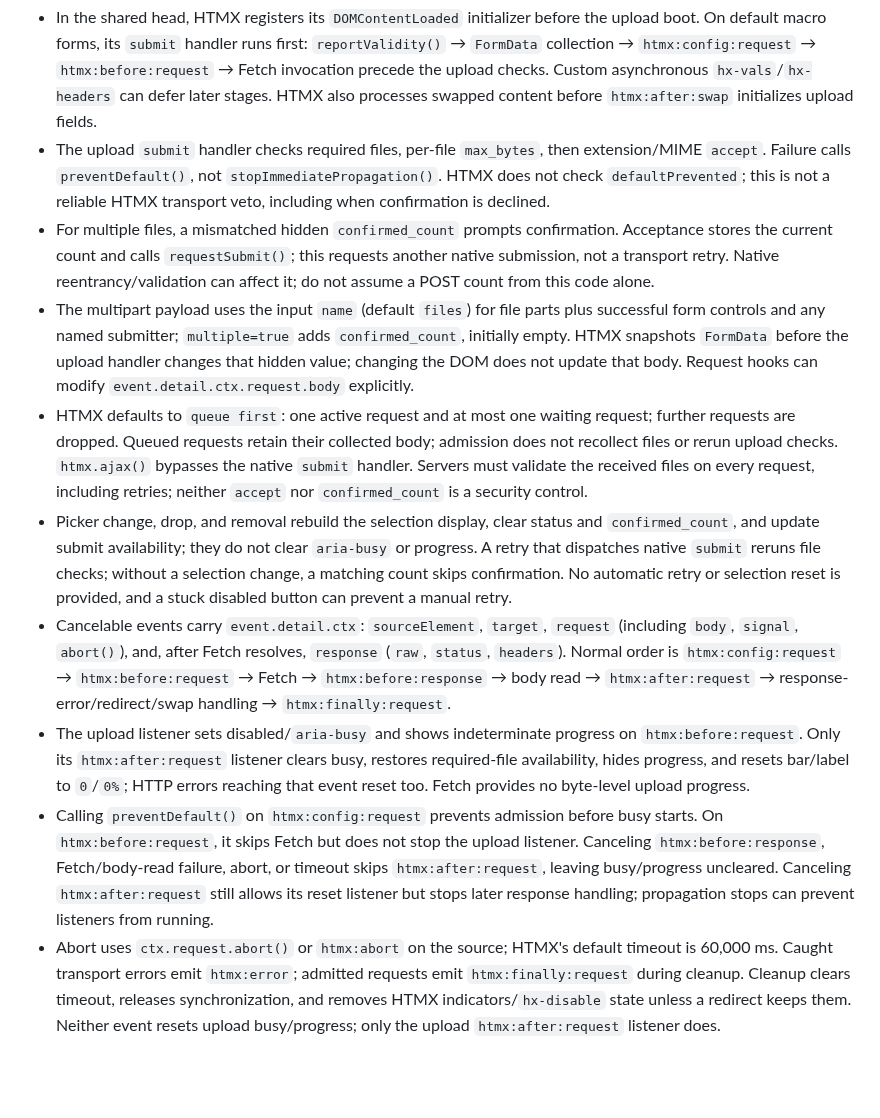
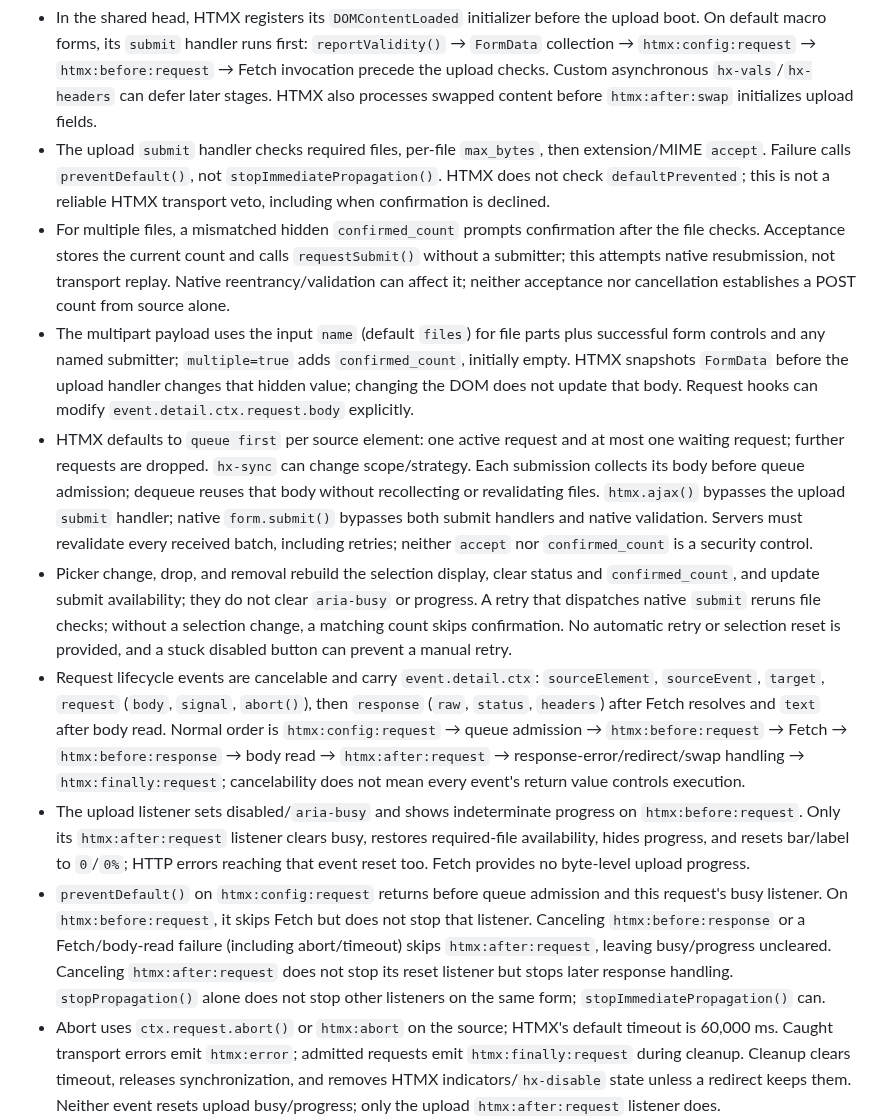
Before and after one commit to mikolaj92/app-factory, a Markdown page: README.md, the part around the change. GitHub-like rendering; blank space fills up the shorter version.

```diff
--- a/README.md
+++ b/README.md
@@ -149,13 +149,13 @@ The host supplies action, target/swap, `accept`, `multiple`, `max_bytes`, and co
 
 - In the shared head, HTMX registers its `DOMContentLoaded` initializer before the upload boot. On default macro forms, its `submit` handler runs first: `reportValidity()` → `FormData` collection → `htmx:config:request` → `htmx:before:request` → Fetch invocation precede the upload checks. Custom asynchronous `hx-vals`/`hx-headers` can defer later stages. HTMX also processes swapped content before `htmx:after:swap` initializes upload fields.
 - The upload `submit` handler checks required files, per-file `max_bytes`, then extension/MIME `accept`. Failure calls `preventDefault()`, not `stopImmediatePropagation()`. HTMX does not check `defaultPrevented`; this is not a reliable HTMX transport veto, including when confirmation is declined.
-- For multiple files, a mismatched hidden `confirmed_count` prompts confirmation. Acceptance stores the current count and calls `requestSubmit()`; this requests another native submission, not a transport retry. Native reentrancy/validation can affect it; do not assume a POST count from this code alone.
+- For multiple files, a mismatched hidden `confirmed_count` prompts confirmation after the file checks. Acceptance stores the current count and calls `requestSubmit()` without a submitter; this attempts native resubmission, not transport replay. Native reentrancy/validation can affect it; neither acceptance nor cancellation establishes a POST count from source alone.
 - The multipart payload uses the input `name` (default `files`) for file parts plus successful form controls and any named submitter; `multiple=true` adds `confirmed_count`, initially empty. HTMX snapshots `FormData` before the upload handler changes that hidden value; changing the DOM does not update that body. Request hooks can modify `event.detail.ctx.request.body` explicitly.
-- HTMX defaults to `queue first`: one active request and at most one waiting request; further requests are dropped. Queued requests retain their collected body; admission does not recollect files or rerun upload checks. `htmx.ajax()` bypasses the native `submit` handler. Servers must validate the received files on every request, including retries; neither `accept` nor `confirmed_count` is a security control.
+- HTMX defaults to `queue first` per source element: one active request and at most one waiting request; further requests are dropped. `hx-sync` can change scope/strategy. Each submission collects its body before queue admission; dequeue reuses that body without recollecting or revalidating files. `htmx.ajax()` bypasses the upload `submit` handler; native `form.submit()` bypasses both submit handlers and native validation. Servers must revalidate every received batch, including retries; neither `accept` nor `confirmed_count` is a security control.
 - Picker change, drop, and removal rebuild the selection display, clear status and `confirmed_count`, and update submit availability; they do not clear `aria-busy` or progress. A retry that dispatches native `submit` reruns file checks; without a selection change, a matching count skips confirmation. No automatic retry or selection reset is provided, and a stuck disabled button can prevent a manual retry.
-- Cancelable events carry `event.detail.ctx`: `sourceElement`, `target`, `request` (including `body`, `signal`, `abort()`), and, after Fetch resolves, `response` (`raw`, `status`, `headers`). Normal order is `htmx:config:request` → `htmx:before:request` → Fetch → `htmx:before:response` → body read → `htmx:after:request` → response-error/redirect/swap handling → `htmx:finally:request`.
+- Request lifecycle events are cancelable and carry `event.detail.ctx`: `sourceElement`, `sourceEvent`, `target`, `request` (`body`, `signal`, `abort()`), then `response` (`raw`, `status`, `headers`) after Fetch resolves and `text` after body read. Normal order is `htmx:config:request` → queue admission → `htmx:before:request` → Fetch → `htmx:before:response` → body read → `htmx:after:request` → response-error/redirect/swap handling → `htmx:finally:request`; cancelability does not mean every event's return value controls execution.
 - The upload listener sets disabled/`aria-busy` and shows indeterminate progress on `htmx:before:request`. Only its `htmx:after:request` listener clears busy, restores required-file availability, hides progress, and resets bar/label to `0`/`0%`; HTTP errors reaching that event reset too. Fetch provides no byte-level upload progress.
-- Calling `preventDefault()` on `htmx:config:request` prevents admission before busy starts. On `htmx:before:request`, it skips Fetch but does not stop the upload listener. Canceling `htmx:before:response`, Fetch/body-read failure, abort, or timeout skips `htmx:after:request`, leaving busy/progress uncleared. Canceling `htmx:after:request` still allows its reset listener but stops later response handling; propagation stops can prevent listeners from running.
+- `preventDefault()` on `htmx:config:request` returns before queue admission and this request's busy listener. On `htmx:before:request`, it skips Fetch but does not stop that listener. Canceling `htmx:before:response` or a Fetch/body-read failure (including abort/timeout) skips `htmx:after:request`, leaving busy/progress uncleared. Canceling `htmx:after:request` does not stop its reset listener but stops later response handling. `stopPropagation()` alone does not stop other listeners on the same form; `stopImmediatePropagation()` can.
 - Abort uses `ctx.request.abort()` or `htmx:abort` on the source; HTMX's default timeout is 60,000 ms. Caught transport errors emit `htmx:error`; admitted requests emit `htmx:finally:request` during cleanup. Cleanup clears timeout, releases synchronization, and removes HTMX indicators/`hx-disable` state unless a redirect keeps them. Neither event resets upload busy/progress; only the upload `htmx:after:request` listener does.
 - Server helpers `read_upload_bounded(...)` / `read_uploads_bounded(...)` enforce per-file, aggregate, and count limits while reading chunks. Hosts own format, archive, malware, authorization, and product-policy validation.
 
```
